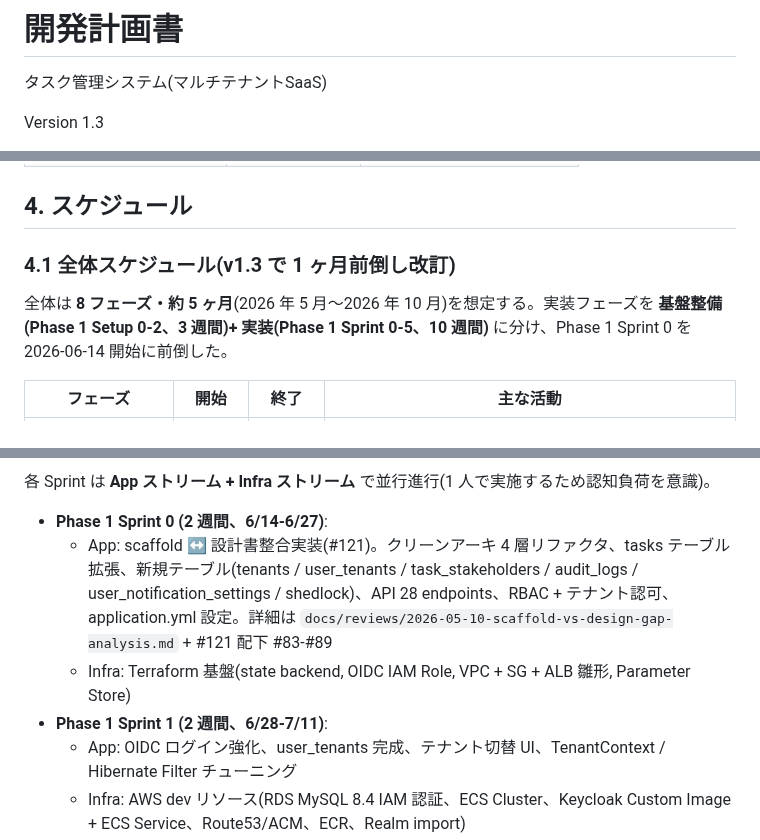
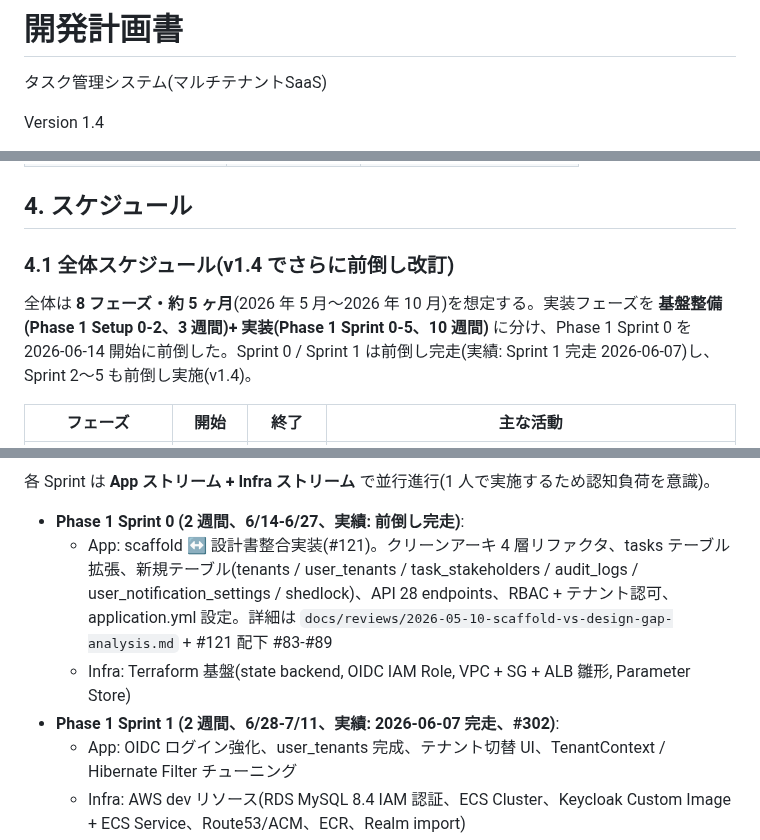
Before and after one commit to win2cot/tasks-webapi, a Markdown page: docs/specs/開発計画書.md, 3 parts joined by grey strips. Drawn GitHub-style.

```diff
--- a/docs/specs/開発計画書.md
+++ b/docs/specs/開発計画書.md
@@ -2,5 +2,5 @@
 
 タスク管理システム(マルチテナントSaaS)
 
-Version 1.3
+Version 1.4
 
@@ -188,9 +189,9 @@ Version 1.3
 
 ## 4. スケジュール
 
-### 4.1 全体スケジュール(v1.3 で 1 ヶ月前倒し改訂)
+### 4.1 全体スケジュール(v1.4 でさらに前倒し改訂)
 
-全体は **8 フェーズ・約 5 ヶ月**(2026 年 5 月〜2026 年 10 月)を想定する。実装フェーズを **基盤整備(Phase 1 Setup 0-2、3 週間)+ 実装(Phase 1 Sprint 0-5、10 週間)** に分け、Phase 1 Sprint 0 を 2026-06-14 開始に前倒した。
+全体は **8 フェーズ・約 5 ヶ月**(2026 年 5 月〜2026 年 10 月)を想定する。実装フェーズを **基盤整備(Phase 1 Setup 0-2、3 週間)+ 実装(Phase 1 Sprint 0-5、10 週間)** に分け、Phase 1 Sprint 0 を 2026-06-14 開始に前倒した。Sprint 0 / Sprint 1 は前倒し完走(実績: Sprint 1 完走 2026-06-07)し、Sprint 2〜5 も前倒し実施(v1.4)。
 
 | フェーズ | 開始 | 終了 | 主な活動 |
 |---|---|---|---|
@@ -232,9 +233,9 @@ Version 1.3
 
 各 Sprint は **App ストリーム + Infra ストリーム** で並行進行(1 人で実施するため認知負荷を意識)。
 
-- **Phase 1 Sprint 0 (2 週間、6/14-6/27)**:
+- **Phase 1 Sprint 0 (2 週間、6/14-6/27、実績: 前倒し完走)**:
   - App: scaffold ↔ 設計書整合実装(#121)。クリーンアーキ 4 層リファクタ、tasks テーブル拡張、新規テーブル(tenants / user_tenants / task_stakeholders / audit_logs / user_notification_settings / shedlock)、API 28 endpoints、RBAC + テナント認可、application.yml 設定。詳細は `docs/reviews/2026-05-10-scaffold-vs-design-gap-analysis.md` + #121 配下 #83-#89
   - Infra: Terraform 基盤(state backend, OIDC IAM Role, VPC + SG + ALB 雛形, Parameter Store)
-- **Phase 1 Sprint 1 (2 週間、6/28-7/11)**:
+- **Phase 1 Sprint 1 (2 週間、6/28-7/11、実績: 2026-06-07 完走、#302)**:
   - App: OIDC ログイン強化、user_tenants 完成、テナント切替 UI、TenantContext / Hibernate Filter チューニング
   - Infra: AWS dev リソース(RDS MySQL 8.4 IAM 認証、ECS Cluster、Keycloak Custom Image + ECS Service、Route53/ACM、ECR、Realm import)
```
Also changed, not shown: other parts of docs/specs/開発計画書.md (+14 -13 lines), docs/architecture/infrastructure-plan.md (+22 -22 lines), docs/specs/設計規約.md (+5 -5 lines).
